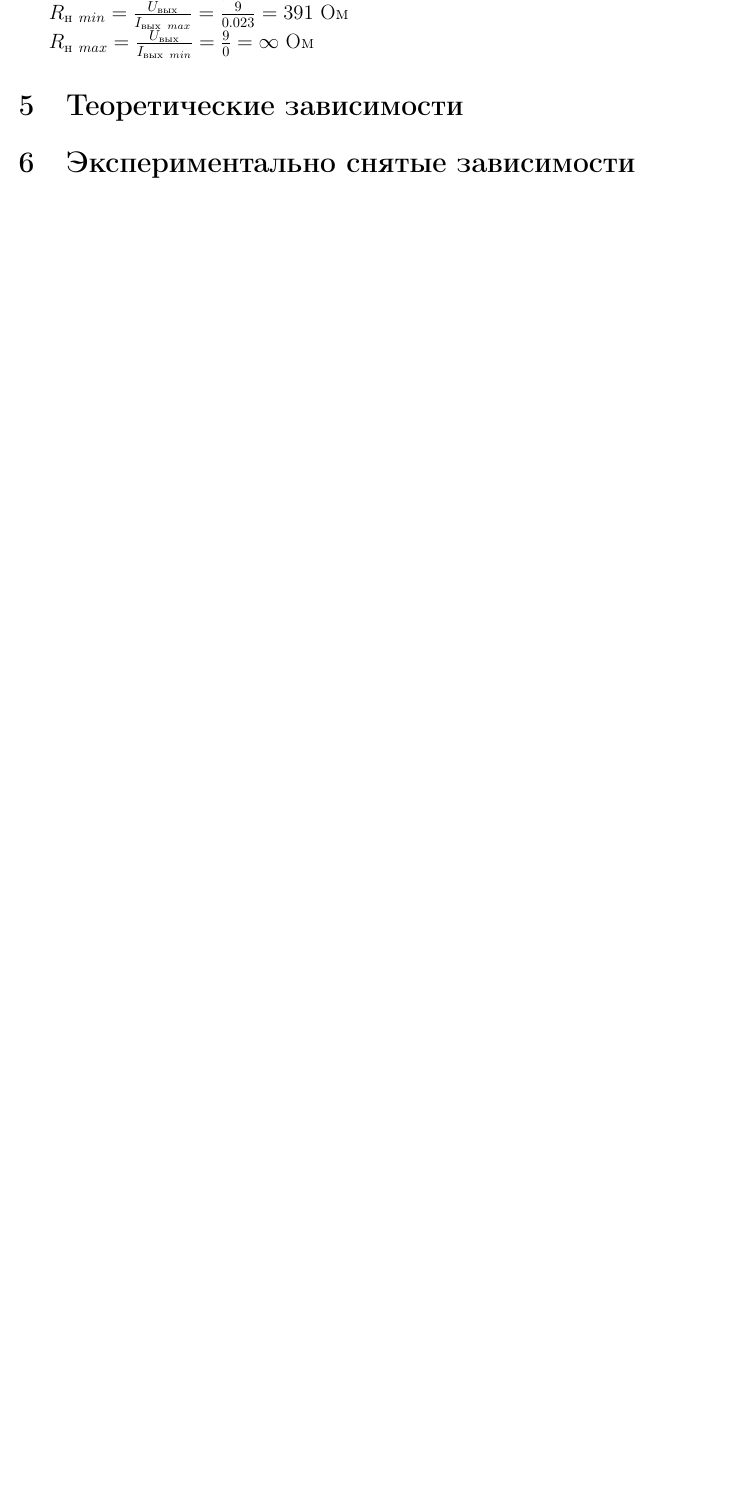
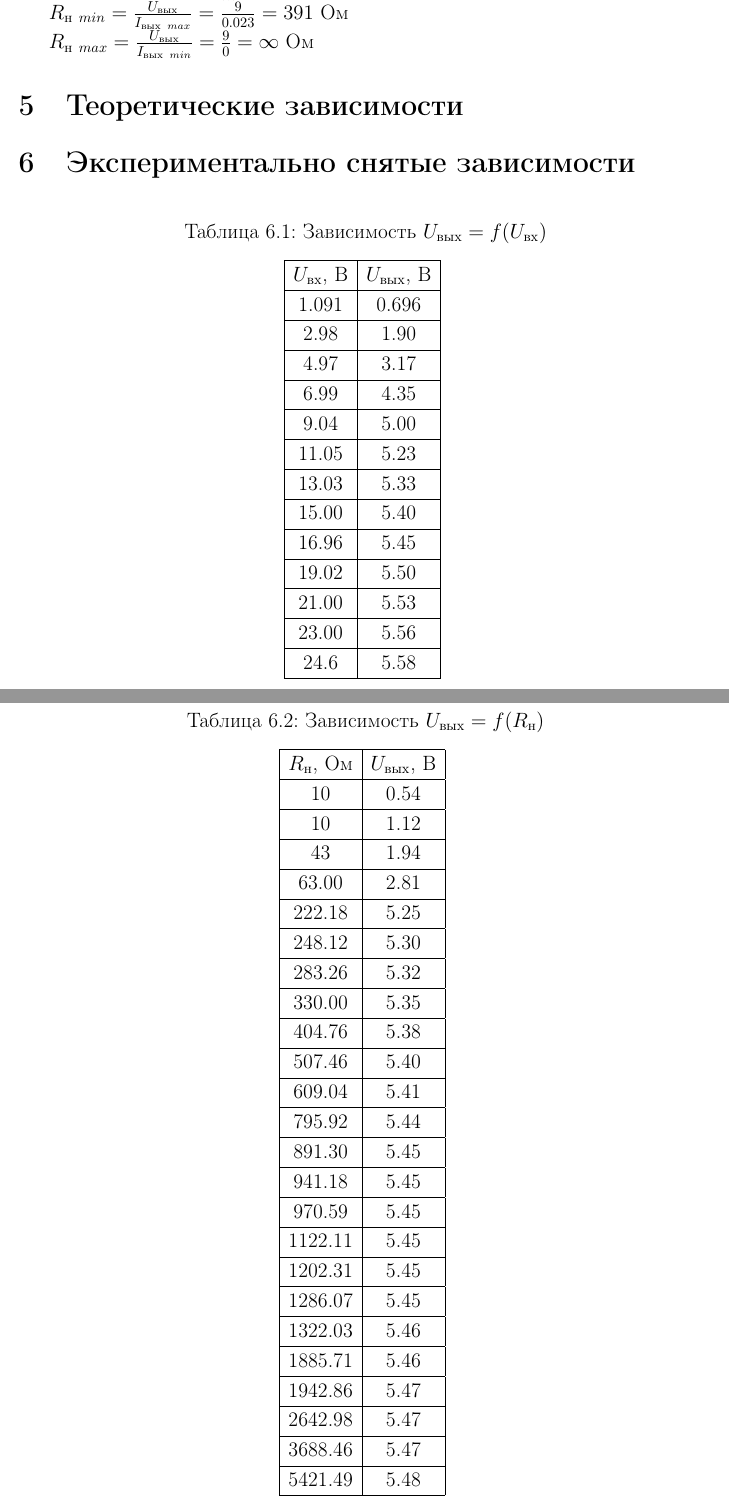
Before and after one commit to lamtev/electro-labs, a LaTeX document (lab11a/lab11a.tex): part of page 3 of 3 before the commit and two parts of pages 3 and 4 of 5 after it, the two joined at a grey line, cut so that both start at the same text, the shorter picture padded with empty space. Compiled offline with pdfLaTeX.

Commit message:
add experiment tables

```diff
--- a/lab11a/lab11a.tex
+++ b/lab11a/lab11a.tex
@@ -87,7 +87,105 @@ $R_{\text{н}\ max} = \frac{U_\text{вых}}{I_{\text{вых}\ min}} = \frac{9}{
 
 \section{Экспериментально снятые зависимости}
 
+\begin{table}[H]
+	\begin{center}
+	\caption{Зависимость $U_\text{вых} = f(U_\text{вх})$}
+	\def\arraystretch{1.2}
+		\begin{tabular}{|c|c|}
+		\hline
+		$U_\text{вх}$, В & $U_\text{вых}$, В \\
+		\hline
+		1.091 & 0.696 \\
+		\hline
+		2.98 & 1.90 \\
+		\hline
+		4.97 & 3.17 \\
+		\hline
+		6.99 & 4.35 \\
+		\hline
+		9.04 & 5.00 \\
+		\hline
+		11.05 & 5.23 \\
+		\hline
+		13.03 & 5.33 \\
+		\hline
+		15.00 & 5.40 \\
+		\hline
+		16.96 & 5.45 \\
+		\hline
+		19.02 & 5.50 \\
+		\hline
+		21.00 & 5.53 \\
+		\hline
+		23.00 & 5.56 \\
+		\hline
+		24.6 & 5.58 \\
+		\hline
+		\end{tabular}
+		\label{tab:6:1}
+	\end{center}
+\end{table}
 
+\begin{table}[H]
+	\begin{center}
+	\caption{Зависимость $U_\text{вых} = f(R_\text{н})$}
+	\def\arraystretch{1.2}
+		\begin{tabular}{|c|c|}
+		\hline
+		$R_\text{н}$, Ом & $U_\text{вых}$, В \\
+		\hline
+		10 & 0.54 \\
+		\hline
+		10 & 1.12 \\
+		\hline
+		43 & 1.94 \\
+		\hline
+		63.00 & 2.81 \\
+		\hline
+		222.18 & 5.25 \\
+		\hline
+		248.12 & 5.30 \\
+		\hline
+		283.26 & 5.32 \\
+		\hline
+		330.00 & 5.35 \\
+		\hline
+		404.76 & 5.38 \\
+		\hline
+		507.46 & 5.40 \\
+		\hline
+		609.04 & 5.41 \\
+		\hline
+		795.92 & 5.44 \\
+		\hline
+		891.30 & 5.45 \\
+		\hline
+		941.18 & 5.45 \\
+		\hline
+		970.59 & 5.45 \\
+		\hline
+		1122.11 & 5.45 \\
+		\hline
+		1202.31 & 5.45 \\
+		\hline
+		1286.07 & 5.45 \\
+		\hline
+		1322.03 & 5.46 \\
+		\hline
+		1885.71 & 5.46 \\
+		\hline
+		1942.86 & 5.47 \\
+		\hline
+		2642.98 & 5.47 \\
+		\hline
+		3688.46 & 5.47 \\
+		\hline
+		5421.49 & 5.48 \\
+		\hline
+		\end{tabular}
+		\label{tab:6:2}
+	\end{center}
+\end{table}
 
 \section{Погрешности}
 
```
Also changed, not shown: lab11a/lab11a.tex (2 more changed lines), 1 other file.
